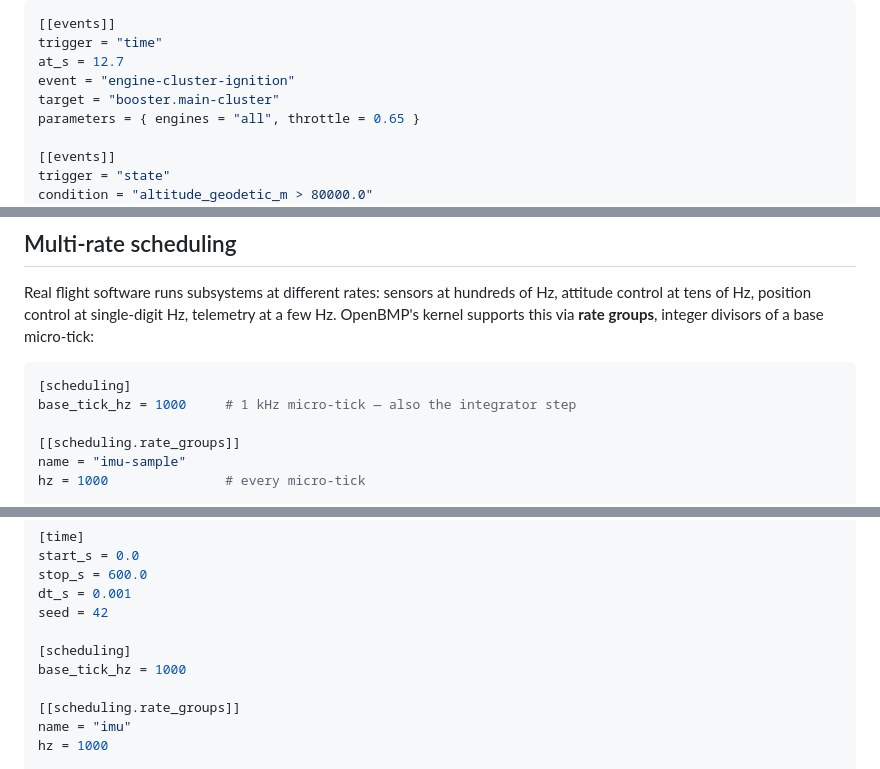
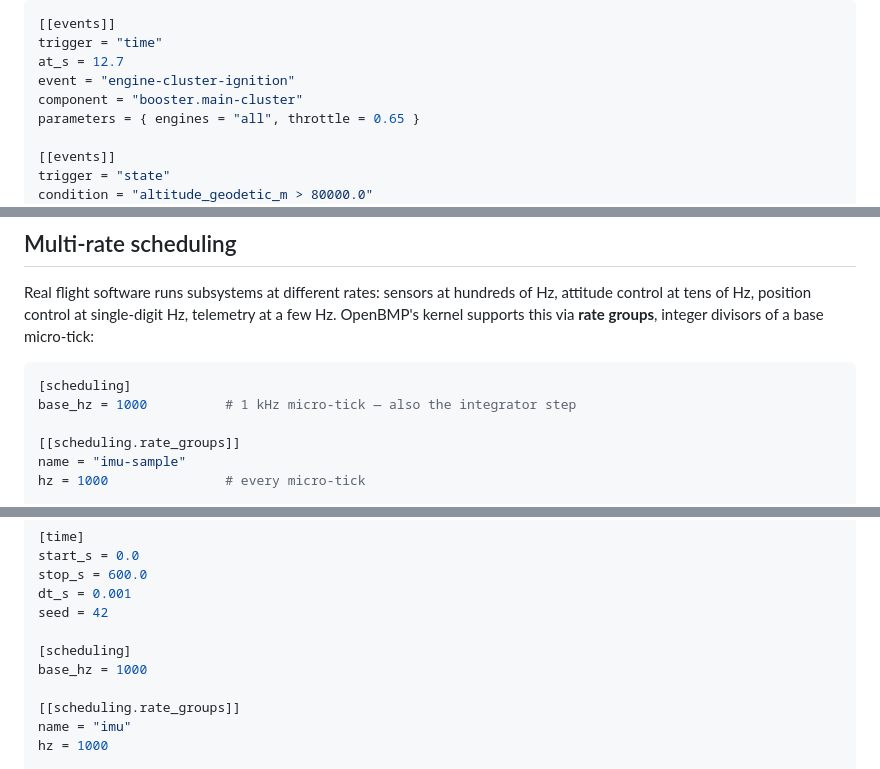
Before and after one commit to darekhta/OpenBMP, a Markdown page: docs/real-rocket-integration.md, 3 parts joined by grey strips. GitHub-like rendering.

````diff
--- a/docs/real-rocket-integration.md
+++ b/docs/real-rocket-integration.md
@@ -152,7 +152,7 @@ ordering, monotonicity, and safety-naming at parse time.
 trigger = "time"
 at_s = 12.7
 event = "engine-cluster-ignition"
-target = "booster.main-cluster"
+component = "booster.main-cluster"
 parameters = { engines = "all", throttle = 0.65 }
 
 [[events]]
@@ -385,7 +384,7 @@ via **rate groups**, integer divisors of a base micro-tick:
 
 ```toml
 [scheduling]
-base_tick_hz = 1000     # 1 kHz micro-tick — also the integrator step
+base_hz = 1000          # 1 kHz micro-tick — also the integrator step
 
 [[scheduling.rate_groups]]
 name = "imu-sample"
@@ -497,7 +496,7 @@ dt_s = 0.001
 seed = 42
 
 [scheduling]
-base_tick_hz = 1000
+base_hz = 1000
 
 [[scheduling.rate_groups]]
 name = "imu"
````
Also changed, not shown: other parts of docs/real-rocket-integration.md (+31 -21 lines).
